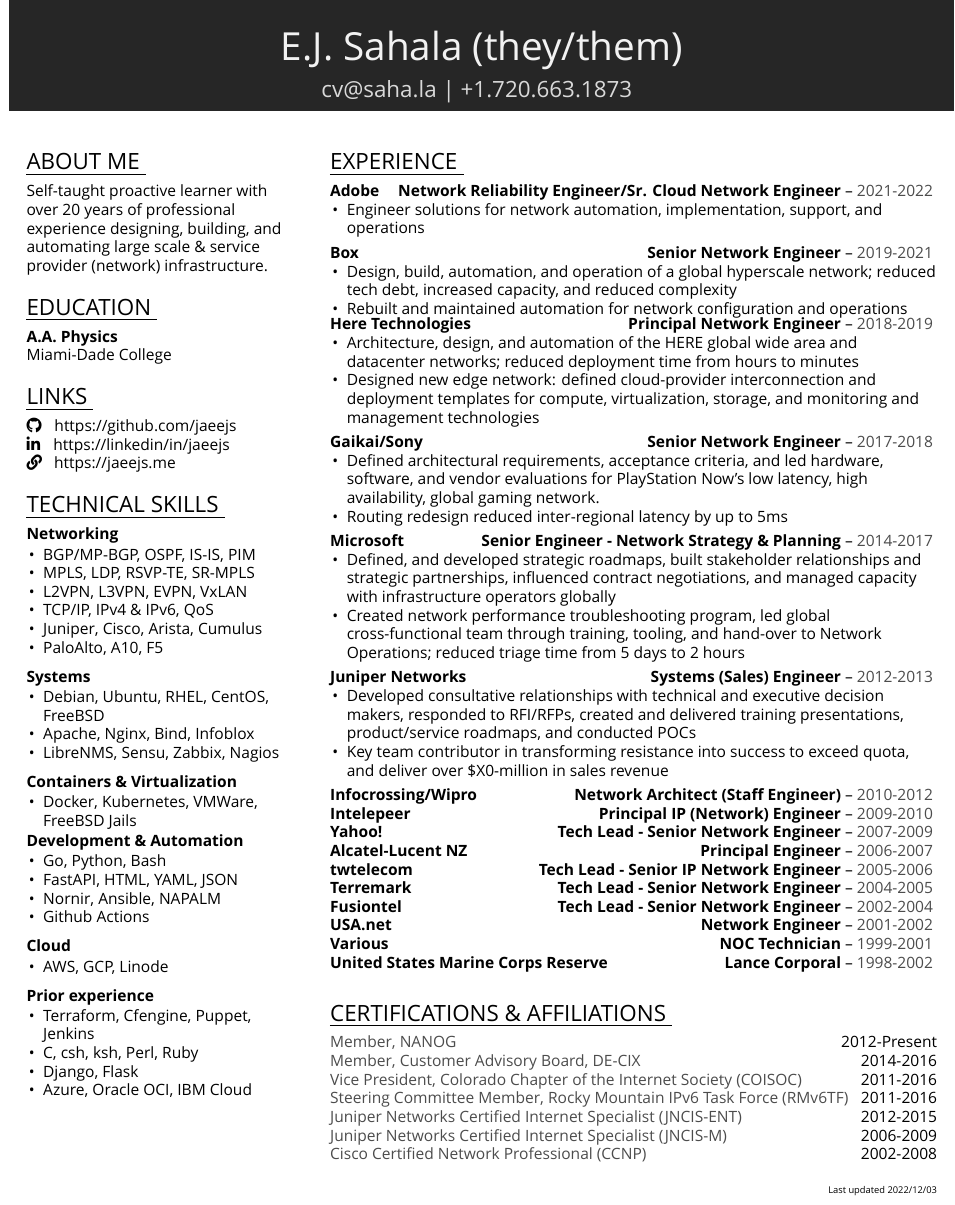
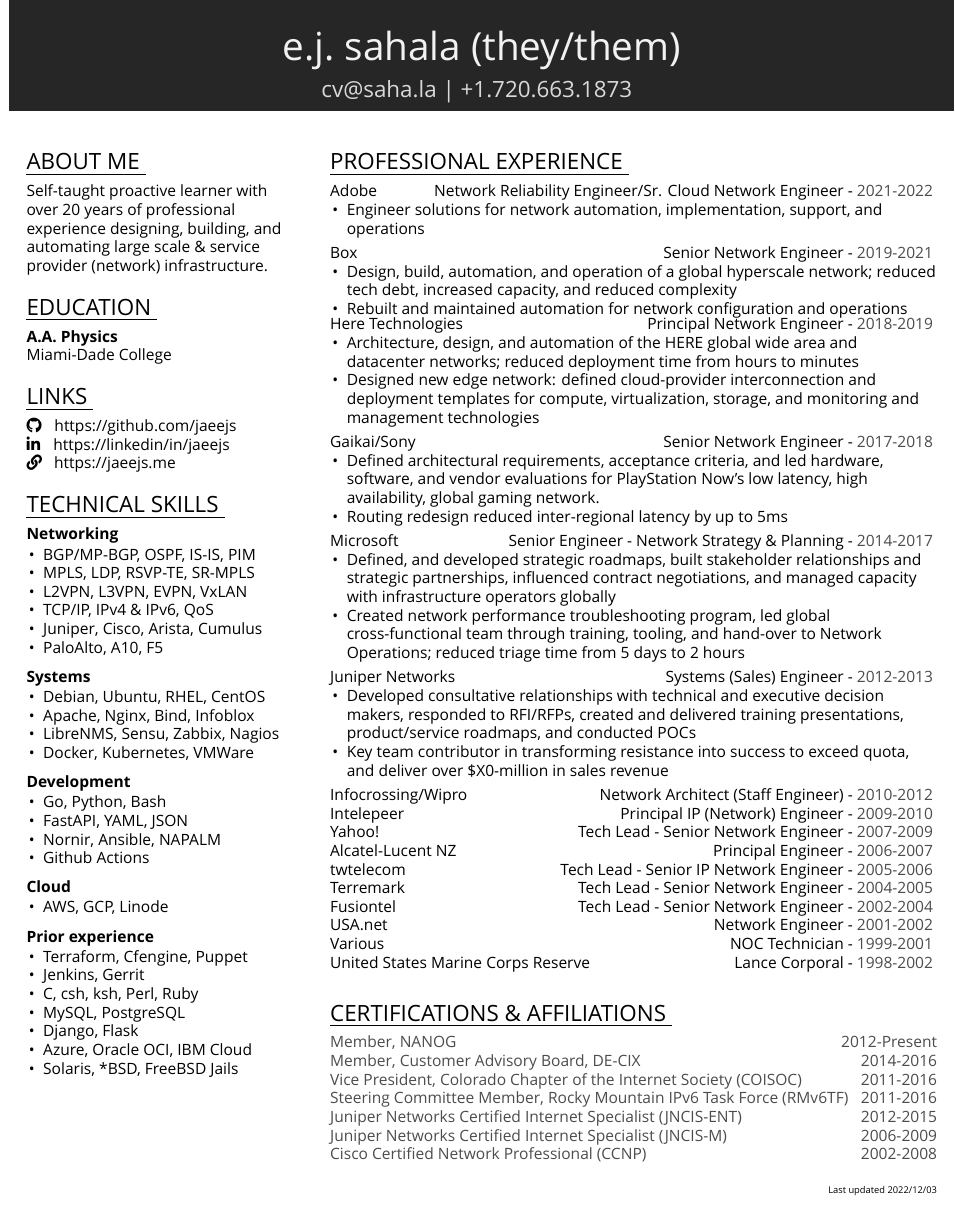
Before and after one commit to ejsdotsh/cv, a LaTeX document (ej_sahala.tex): part of the page, cut at the place of the change. Compiled offline with XeLaTeX; a missing font is replaced by an installed copy or a similar font.

Commit message:
changed fonts, updated formatting

```diff
--- a/ej_sahala.tex
+++ b/ej_sahala.tex
@@ -10,7 +10,7 @@
 % text alignment
 \usepackage{ragged2e}
 % loremipsum
-\usepackage{lipsum}
+% \usepackage{lipsum}
 % text color
 \usepackage{color}
 \usepackage{xcolor}
@@ -36,11 +36,11 @@
 
 \setlist[itemize]{noitemsep, topsep=-2pt, leftmargin=2ex}
 
-\setromanfont{Ubuntu}
-\setsansfont{Ubuntu}
+\setromanfont{Ubuntu Light}
+\setsansfont{Ubuntu Light}
 \renewcommand{\familydefault}{\rmdefault}
 
-% no page numbers and the sorts
+% no page numbers
 \thispagestyle{empty}
 % no indentation at beginning of paragraph
 \parindent=0pt
@@ -63,10 +63,10 @@
 
 % ================ MACROS ======================
 
-\newfontfamily\titlethin{Ubuntu Thin}
+\newfontfamily\titlethin{Ubuntu Light}
 \newfontfamily\titlethick{Ubuntu Medium}
 \newfontfamily\titlebold{Ubuntu Bold}
-\newfontfamily\normaltext{Ubuntu}
+\newfontfamily\normaltext{Ubuntu Regular}
 
 \newcommand{\resumetitle}[3]{
     \AddToShipoutPictureBG{
@@ -111,7 +111,8 @@
 
 \newcommand{\job}[3]{
     \begingroup
-        \textbf{\small#1} \hfill \textbf{\small#2} \--- \color{black!70}\small{#3}
+        % \textbf{\small#1} \hfill \textbf{\small#2} \--- \color{black!70}\small{#3}
+        \titlethick{}\small#1 \hfill \small#2 \-- \color{black!70}\titlethin{\small{#3}}
     \endgroup
 }
 
@@ -120,7 +121,8 @@
 }
 
 \newcommand{\certification}[2]{
-    \textcolor{black!70}{\small#1} \hfill \small#2 \\
+    % \titlethin{}
+    \normaltext{}\color{black!70}{\small#1} \hfill \titlethin{}\small#2 \\
     % \vspace{1.5mm}
 }
 
@@ -131,7 +133,7 @@
 %%%%
 
 \begin{document}
-    \resumetitle{}{E.J.\ Sahala (they/them)} {
+    \resumetitle{}{e.j.\ sahala (they/them)} {
         cv@saha.la |
         +1.720.663.1873
     }
@@ -179,21 +180,17 @@
 
         \textbf{Systems} \\
         \begin{itemize}
-            \item Debian, Ubuntu, RHEL, CentOS, FreeBSD
+            \item Debian, Ubuntu, RHEL, CentOS
             \item Apache, Nginx, Bind, Infoblox
             \item LibreNMS, Sensu, Zabbix, Nagios
+            \item Docker, Kubernetes, VMWare
         \end{itemize}
         \spacevv{}
 
-        \textbf{Containers \& Virtualization} \\
-        \begin{itemize}
-            \item Docker, Kubernetes, VMWare, FreeBSD Jails
-        \end{itemize}
-
-        \textbf{Development \& Automation} \\
+        \textbf{Development} \\
         \begin{itemize}
           \item Go, Python, Bash
-          \item FastAPI, HTML, YAML, JSON
+          \item FastAPI, YAML, JSON
           \item Nornir, Ansible, NAPALM
           \item Github Actions
         \end{itemize}
@@ -207,10 +204,13 @@
 
         \textbf{Prior experience} \\
         \begin{itemize}
-            \item Terraform, Cfengine, Puppet, Jenkins
+            \item Terraform, Cfengine, Puppet
+            \item Jenkins, Gerrit
             \item C, csh, ksh, Perl, Ruby
+            \item MySQL, PostgreSQL
             \item Django, Flask
             \item Azure, Oracle OCI, IBM Cloud
+            \item Solaris, *BSD, FreeBSD Jails
         \end{itemize}
     }
 
@@ -221,7 +221,7 @@
 
     \switchcolumn{}
 
-    \sectiontitle{experience}
+    \sectiontitle{professional experience}
     \sectioncontent{
 
       \job{Adobe}{Network Reliability Engineer/Sr. Cloud Network Engineer}{2021\--2022}
```
Also changed, not shown: ej_sahala.pdf, ej_sahala.tex (13 more changed lines).
